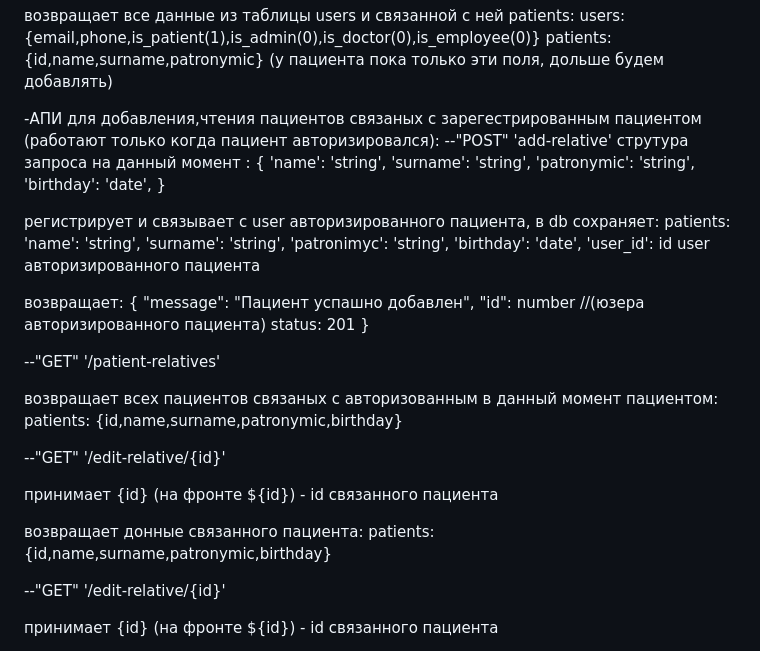
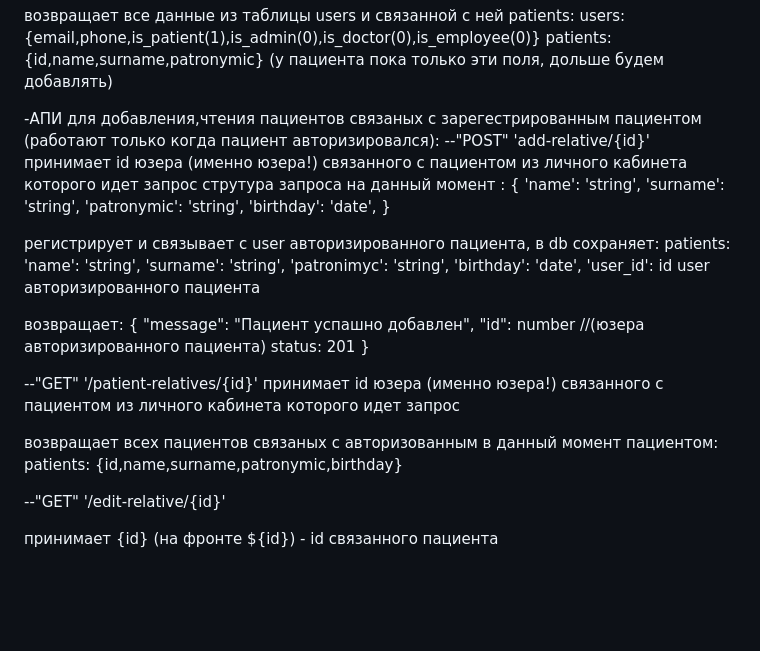
Before and after one commit to tex3700/blessyou-project, a Markdown page: README.md, the part around the change. Drawn GitHub-style; blank space fills up the shorter version.

Commit message:
Update README.md
correct add-relative patient-relatives

```diff
--- a/README.md
+++ b/README.md
@@ -91,7 +91,8 @@ patients: {id,name,surname,patronymic} (у пациента пока тольк
 
 -АПИ для добавления,чтения пациентов связаных с зарегестрированным пациентом
 (работают только когда пациент авторизировался):
---"POST" 'add-relative'
+--"POST" 'add-relative/{id}'
+принимает id юзера (именно юзера!) связанного с пациентом из личного кабинета которого идет запрос
 струтура запроса на данный момент : {
   'name': 'string',
   'surname': 'string',
@@ -113,16 +114,10 @@ patients: {id,name,surname,patronymic} (у пациента пока тольк
   status: 201
   }
 
---"GET" '/patient-relatives'
+--"GET" '/patient-relatives/{id}'
+принимает id юзера (именно юзера!) связанного с пациентом из личного кабинета которого идет запрос
 
 возвращает всех пациентов связаных с авторизованным в данный момент пациентом:
-patients: {id,name,surname,patronymic,birthday}
-
---"GET" '/edit-relative/{id}'
-
-принимает {id} (на фронте ${id}) - id связанного пациента
-
-возвращает донные связанного пациента:
 patients: {id,name,surname,patronymic,birthday}
 
 --"GET" '/edit-relative/{id}'
```
